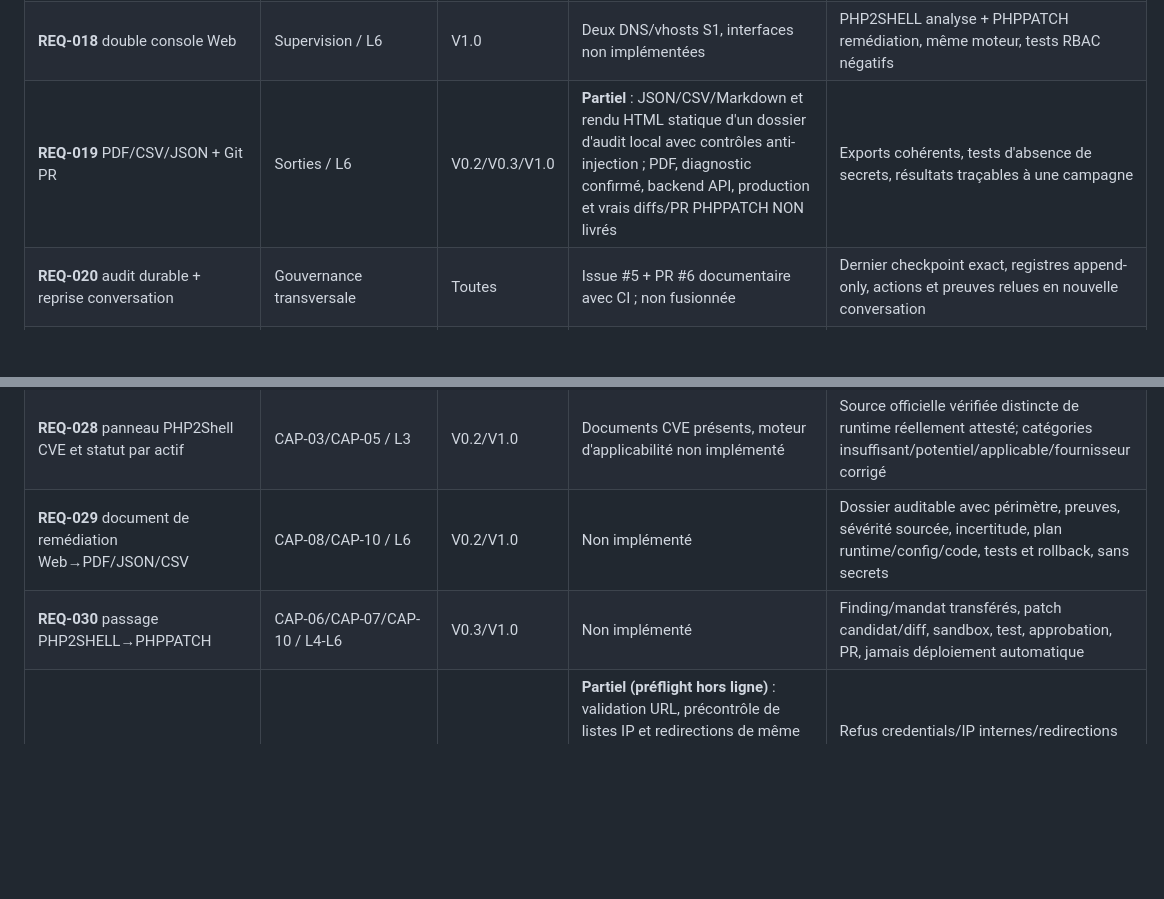
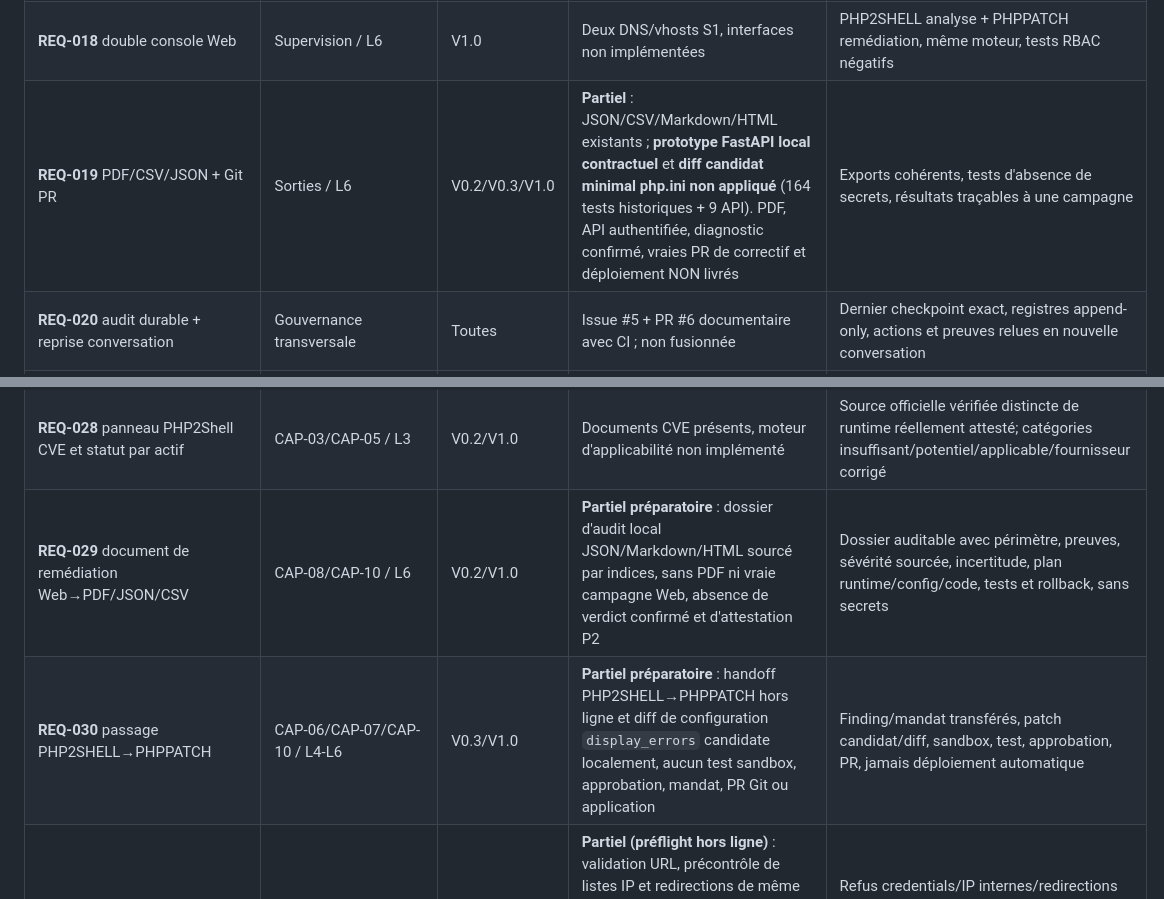
Before and after one commit to chainsolutions-wealthtech/Php2shell, a Markdown page: continuity/REQUIREMENTS_TRACEABILITY.md, 2 parts joined by grey strips. Rendered like a GitHub page; blank space fills up the shorter version.

Commit message:
docs(traceability): retain incomplete statuses for local API and PHPPATCH ini diff previews

```diff
--- a/continuity/REQUIREMENTS_TRACEABILITY.md
+++ b/continuity/REQUIREMENTS_TRACEABILITY.md
@@ -29,7 +29,7 @@ Ce registre traduit **le programme initial (six lots) + son évolution (cinq ver
 | **REQ-016** Docker et lab isolé | L1/L5 | V0.3/V0.4 | Prototype Docker CLI/lab présent ; prod non implémentée | Conteneurs non-root, pas de secrets, réseau/volumes/CPU/mémoire restreints, essais reproductibles |
 | **REQ-017** GitHub App/MCP existant/S1 | Déploiement / L6 | V0.4 | Plesk/DNS/TLS/préflight PR #3 ; application non déployée | Autorisation, claim/lock, exact SHA, CI revue, staging, E2E, rollback attestés |
 | **REQ-018** double console Web | Supervision / L6 | V1.0 | Deux DNS/vhosts S1, interfaces non implémentées | PHP2SHELL analyse + PHPPATCH remédiation, même moteur, tests RBAC négatifs |
-| **REQ-019** PDF/CSV/JSON + Git PR | Sorties / L6 | V0.2/V0.3/V1.0 | **Partiel** : JSON/CSV/Markdown et rendu HTML statique d'un dossier d'audit local avec contrôles anti-injection ; PDF, diagnostic confirmé, backend API, production et vrais diffs/PR PHPPATCH NON livrés | Exports cohérents, tests d'absence de secrets, résultats traçables à une campagne |
+| **REQ-019** PDF/CSV/JSON + Git PR | Sorties / L6 | V0.2/V0.3/V1.0 | **Partiel** : JSON/CSV/Markdown/HTML existants ; **prototype FastAPI local contractuel** et **diff candidat minimal php.ini non appliqué** (164 tests historiques + 9 API). PDF, API authentifiée, diagnostic confirmé, vraies PR de correctif et déploiement NON livrés | Exports cohérents, tests d'absence de secrets, résultats traçables à une campagne |
 | **REQ-020** audit durable + reprise conversation | Gouvernance transversale | Toutes | Issue #5 + PR #6 documentaire avec CI ; non fusionnée | Dernier checkpoint exact, registres append-only, actions et preuves relues en nouvelle conversation |
 | **REQ-021** simulation `portail-demo.example` PHP 8.3.34 | Lab historique / L5 | V0.2/V0.3 | Scénario défini, aucun test runtime 8.3.34 spécifiquement prouvé | Build image réellement épinglée 8.3.34, analyse uniquement labo, proposition de mise à jour, compatibilité testée |
 | **REQ-022** contrôle SSRF/redirections/concurrence | Collecte / L2 | V0.2/V0.4 | **Partiel (sans réseau)** : prévisualisation URL, classification de réponses A/AAAA fournies localement, refus des adresses non globales et redirections hors origine ; DNS réel, pair connecté, rebinding, robots et budgets runtime NON implémentés | Rejet loopback/privé/hors-scope, revalidation DNS après redirect, quotas, échecs et journaux |
@@ -39,8 +39,8 @@ Ce registre traduit **le programme initial (six lots) + son évolution (cinq ver
 | **REQ-026** audit approfondi après liaison P2 | CAP-04/CAP-05 / L4 | V0.2/V0.4 | Non implémenté | Dépôt Git exact SHA, source PHP, Composer, configs, runtime installé/SAPI et backports examinés **uniquement après autorisation vérifiée** |
 | **REQ-027** diagnostic par page et preuve d'ampleur | CAP-02/CAP-03 / L2-L3 | V0.2/V1.0 | Non implémenté | Synthèse par URL/fichier/constat, horodatage, méthode, pages visitées/non découvertes et niveaux de confiance; ne pas affirmer « toutes les pages » |
 | **REQ-028** panneau PHP2Shell CVE et statut par actif | CAP-03/CAP-05 / L3 | V0.2/V1.0 | Documents CVE présents, moteur d'applicabilité non implémenté | Source officielle vérifiée distincte de runtime réellement attesté; catégories insuffisant/potentiel/applicable/fournisseur corrigé |
-| **REQ-029** document de remédiation Web→PDF/JSON/CSV | CAP-08/CAP-10 / L6 | V0.2/V1.0 | Non implémenté | Dossier auditable avec périmètre, preuves, sévérité sourcée, incertitude, plan runtime/config/code, tests et rollback, sans secrets |
-| **REQ-030** passage PHP2SHELL→PHPPATCH | CAP-06/CAP-07/CAP-10 / L4-L6 | V0.3/V1.0 | Non implémenté | Finding/mandat transférés, patch candidat/diff, sandbox, test, approbation, PR, jamais déploiement automatique |
+| **REQ-029** document de remédiation Web→PDF/JSON/CSV | CAP-08/CAP-10 / L6 | V0.2/V1.0 | **Partiel préparatoire** : dossier d'audit local JSON/Markdown/HTML sourcé par indices, sans PDF ni vraie campagne Web, absence de verdict confirmé et d'attestation P2 | Dossier auditable avec périmètre, preuves, sévérité sourcée, incertitude, plan runtime/config/code, tests et rollback, sans secrets |
+| **REQ-030** passage PHP2SHELL→PHPPATCH | CAP-06/CAP-07/CAP-10 / L4-L6 | V0.3/V1.0 | **Partiel préparatoire** : handoff PHP2SHELL→PHPPATCH hors ligne et diff de configuration `display_errors` candidate localement, aucun test sandbox, approbation, mandat, PR Git ou application | Finding/mandat transférés, patch candidat/diff, sandbox, test, approbation, PR, jamais déploiement automatique |
 | **REQ-031** sécurité de navigation URL/SSRF | CAP-01/CAP-02 / L2 | V0.2/V0.4 | **Partiel (préflight hors ligne)** : validation URL, précontrôle de listes IP et redirections de même origine ; aucune connexion autorisée ni protection d'exécution DNS/rebinding/pair TLS, annulation, quotas et sessions implémentés | Refus credentials/IP internes/redirections hors scope/rebinding, budgets de requêtes et annulation ; tests négatifs et absence d'exploit |
 | **REQ-032** recette bout en bout frontend/audit/rapport/patch | L5-L6 | V0.3/V0.4/V1.0 | Non implémenté | Fixtures fictives, permissions P1/P2, scans arrêtables, rapports vérifiables, patch/CI/rollback en lab, auth/RBAC et tests E2E S1 |
 
```
